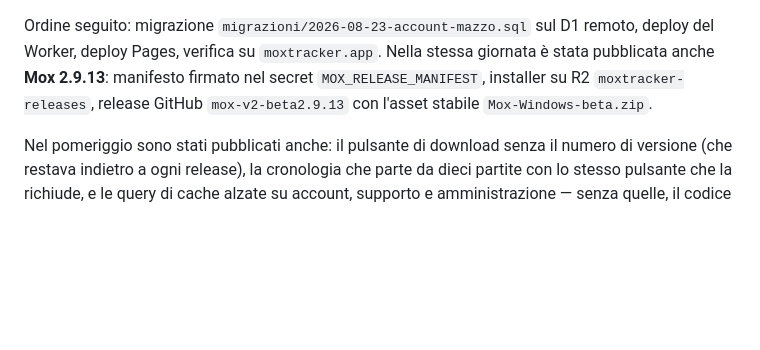
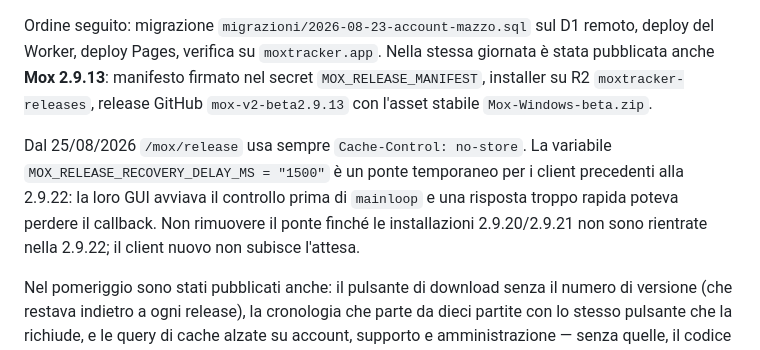
Before and after one commit to Dennis96/moxtracker, a Markdown page: LEGGIMI.md, the part around the change. GitHub-like rendering; blank space fills up the shorter version.

Commit message:
Documenta il ponte updater 2.9.22

```diff
--- a/LEGGIMI.md
+++ b/LEGGIMI.md
@@ -139,6 +139,13 @@ stessa giornata è stata pubblicata anche **Mox 2.9.13**: manifesto firmato nel
 secret `MOX_RELEASE_MANIFEST`, installer su R2 `moxtracker-releases`, release
 GitHub `mox-v2-beta2.9.13` con l'asset stabile `Mox-Windows-beta.zip`.
 
+Dal 25/08/2026 `/mox/release` usa sempre `Cache-Control: no-store`. La variabile
+`MOX_RELEASE_RECOVERY_DELAY_MS = "1500"` è un ponte temporaneo per i client
+precedenti alla 2.9.22: la loro GUI avviava il controllo prima di `mainloop` e
+una risposta troppo rapida poteva perdere il callback. Non rimuovere il ponte
+finché le installazioni 2.9.20/2.9.21 non sono rientrate nella 2.9.22; il client
+nuovo non subisce l'attesa.
+
 Nel pomeriggio sono stati pubblicati anche: il pulsante di download senza il
 numero di versione (che restava indietro a ogni release), la cronologia che
 parte da dieci partite con lo stesso pulsante che la richiude, e le query di
```
